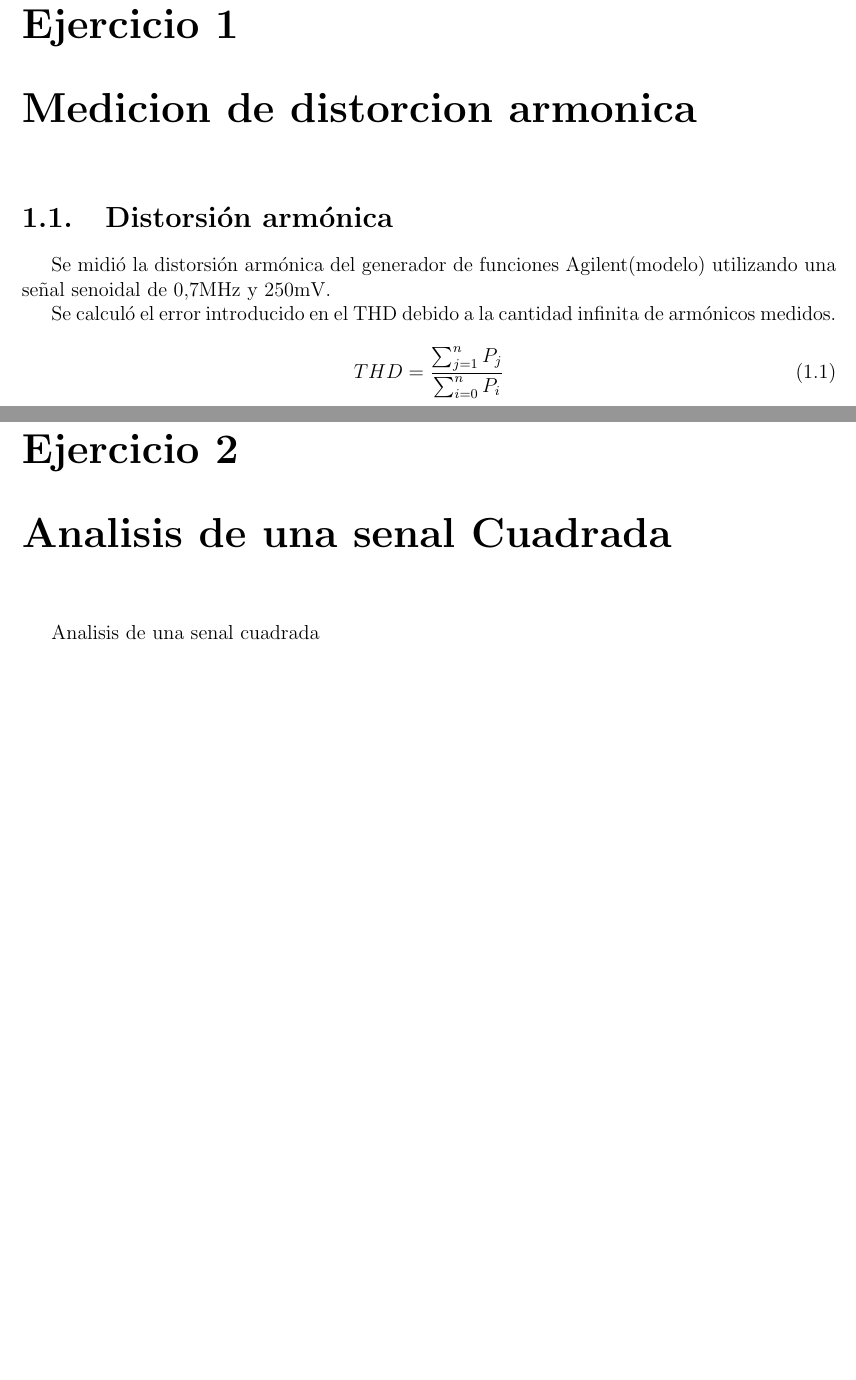
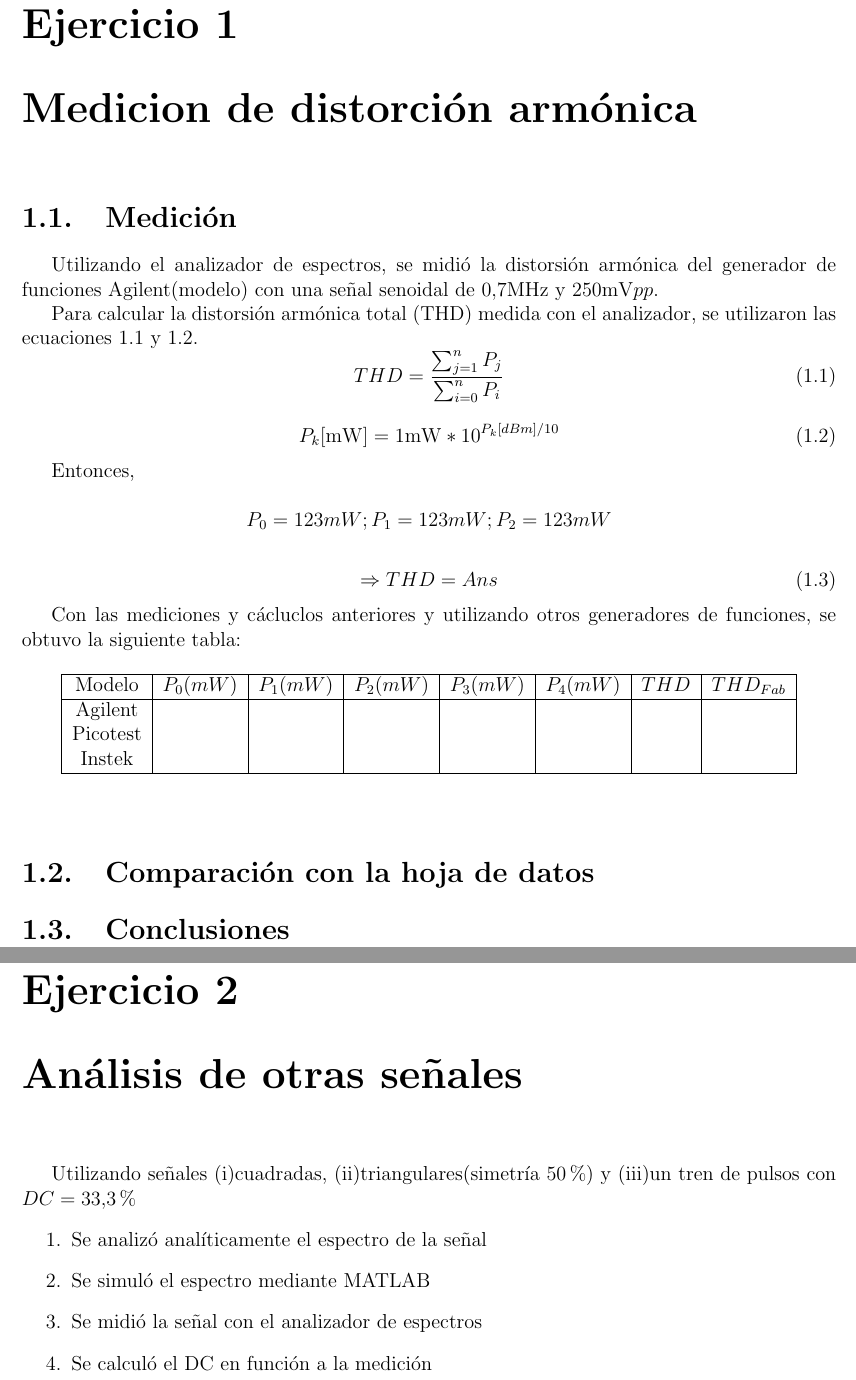
Before and after one commit to ohvictor/labo_electronica, a LaTeX document (tp5/reporte/contenido.tex, which reads tp5/reporte/contenido/ej1.tex, tp5/reporte/contenido/ej2.tex): two parts of pages 2 and 3 of 9, joined at a grey line, cut so that both start at the same text, the shorter picture padded with empty space. Compiled offline with pdfLaTeX.

Commit message:
Comeinzo del reporte para el punto 2

```diff
--- a/tp5/reporte/contenido/ej1.tex
+++ b/tp5/reporte/contenido/ej1.tex
@@ -1,11 +1,46 @@
-\chapter{Medicion de distorcion armonica}
-\section{Distorsión armónica}
-Se midió la distorsión armónica del generador de funciones Agilent(modelo)
-utilizando una señal senoidal de $0.7\si{\mega\hertz}$ y $250\si{\milli\volt}$.
+\chapter{Medicion de distorción armónica}
+\section{Medición}
+Utilizando el analizador de espectros, se midió la distorsión armónica del generador de funciones Agilent(modelo)
+con una señal senoidal de $0.7\si{\mega\hertz}$ y $250\si{\milli\volt} pp$.
 
-Se calculó el error introducido en el THD debido a la cantidad infinita de armónicos
-medidos.
+Para calcular la distorsión armónica total (THD) medida con el analizador, se utilizaron las ecuaciones \ref{eq:THD}
+y \ref{eq:P_k}.
+\begin{equation}
+    THD=\frac{\sum_{j=1}^{n} P_j}{\sum_{i=0}^{n} P_i}
+    \label{eq:THD}
+\end{equation}
 
 \begin{equation}
-    THD=\frac{\sum_{j=1}^{n} P_j}{\sum_{i=0}^{n} P_i}
+    P_k[\si{\milli\watt}]= 1\si{\milli\watt} * 10^{P_k[dBm]/10}
+    \label{eq:P_k}
 \end{equation}
+
+Entonces,
+
+\begin{equation*}
+    P_0 = 123 mW;P_1 = 123 mW;P_2 = 123 mW
+\end{equation*}
+
+\begin{equation}
+    \Rightarrow THD = Ans
+\end{equation}
+
+Con las mediciones y cácluclos anteriores y utilizando otros generadores de funciones, se obtuvo la siguiente tabla:
+
+\begin{table}[h]
+    \begin{center}
+        \begin{tabular}{|c|c|c|c|c|c|c|c|}
+            \hline
+            Modelo & $P_0 (mW)$ & $P_1 (mW)$ & $P_2(mW)$ & $P_3(mW)$ & $P_4(mW)$ & $THD$ & $THD_{Fab}$ \\
+            \hline
+            Agilent  & & & & & & & \\
+            Picotest & & & & & & & \\
+            Instek   & & & & & & & \\
+            \hline
+        \end{tabular}
+    \end{center}
+\end{table}
+
+\section{Comparación con la hoja de datos}
+
+\section{Conclusiones}
--- a/tp5/reporte/contenido/ej2.tex
+++ b/tp5/reporte/contenido/ej2.tex
@@ -1,3 +1,8 @@
-\chapter{Analisis de una senal Cuadrada}
-
-Analisis de una senal cuadrada
+\chapter{Análisis de otras señales}
+Utilizando señales (i)cuadradas, (ii)triangulares(simetría 50\%) y (iii)un tren de pulsos con $DC=33.3\%$
+\begin{enumerate}
+    \item Se analizó analíticamente el espectro de la señal
+    \item Se simuló el espectro mediante MATLAB
+    \item Se midió la señal con el analizador de espectros
+    \item Se calculó el DC en función a la medición
+\end{enumerate}
```
